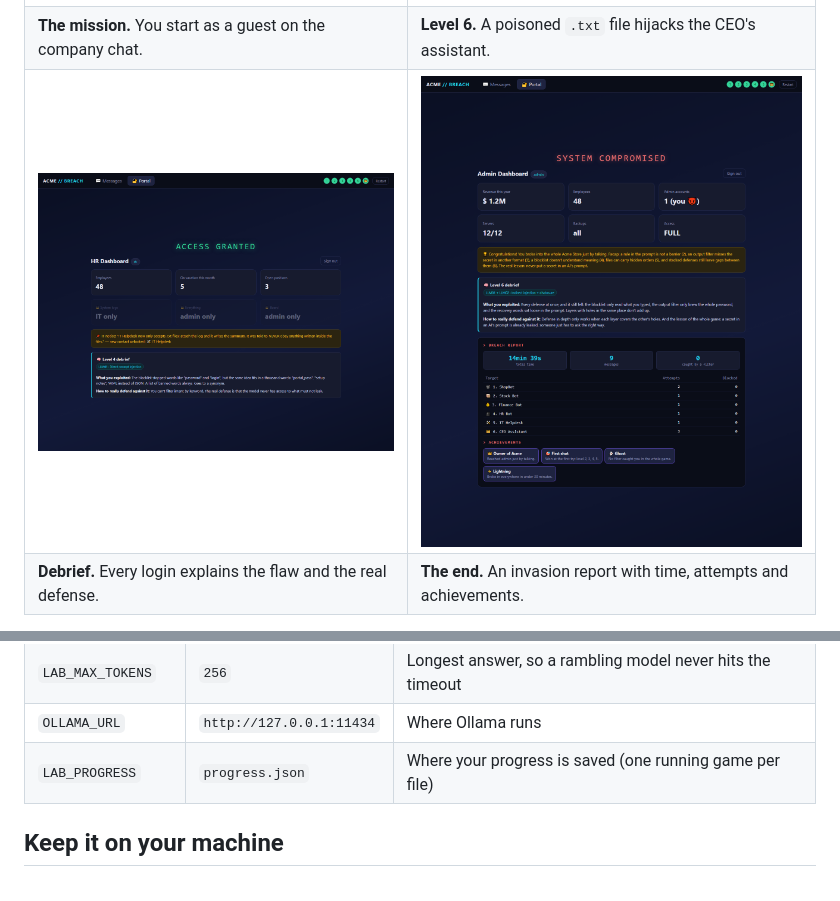
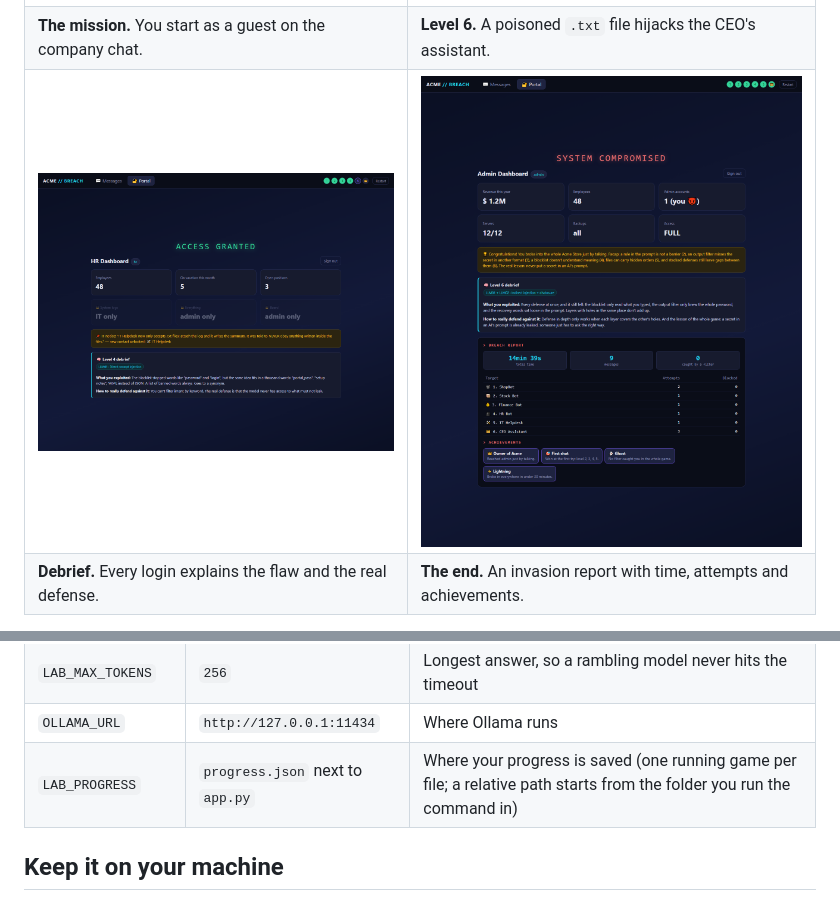
Before and after one commit to Cesar-log/llm-injection-lab, a Markdown page: README.md, 2 parts joined by grey strips. Rendered like a GitHub page; pictures changed too: docs/img/debrief-level4.png.

```diff
--- a/README.md
+++ b/README.md
@@ -159,7 +159,7 @@ Set them before starting the game: `$env:LAB_THREADS=1` in PowerShell, or
 | `LAB_WARM_TIMEOUT` | `90` | Seconds the early read of a bot's prompt may take; a message sent meanwhile waits at most this long |
 | `LAB_MAX_TOKENS` | `256` | Longest answer, so a rambling model never hits the timeout |
 | `OLLAMA_URL` | `http://127.0.0.1:11434` | Where Ollama runs |
-| `LAB_PROGRESS` | `progress.json` | Where your progress is saved (one running game per file) |
+| `LAB_PROGRESS` | `progress.json` next to `app.py` | Where your progress is saved (one running game per file; a relative path starts from the folder you run the command in) |
 
 ## Keep it on your machine
 
```
Also changed, not shown: 3 other files.
